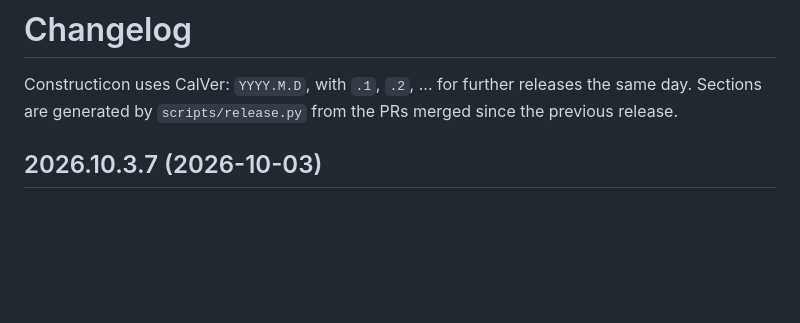
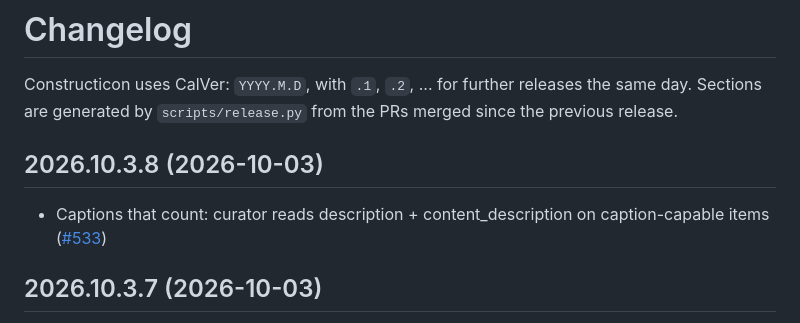
Before and after one commit to hooptiej/Constructicon, a Markdown page: CHANGELOG.md, the part around the change. GitHub-like rendering; blank space fills up the shorter version.

Commit message:
chore(release): 2026.10.3.8
Co-Authored-By: Claude Opus 5.5 <noreply@anthropic.com>

```diff
--- a/CHANGELOG.md
+++ b/CHANGELOG.md
@@ -2,6 +2,10 @@
 
 Constructicon uses CalVer: `YYYY.M.D`, with `.1`, `.2`, ... for further releases the same day.
 Sections are generated by `scripts/release.py` from the PRs merged since the previous release.
+
+## 2026.10.3.8 (2026-10-03)
+
+- Captions that count: curator reads description + content_description on caption-capable items ([#533](https://github.com/hooptiej/Constructicon/pull/533))
 
 ## 2026.10.3.7 (2026-10-03)
 
```
